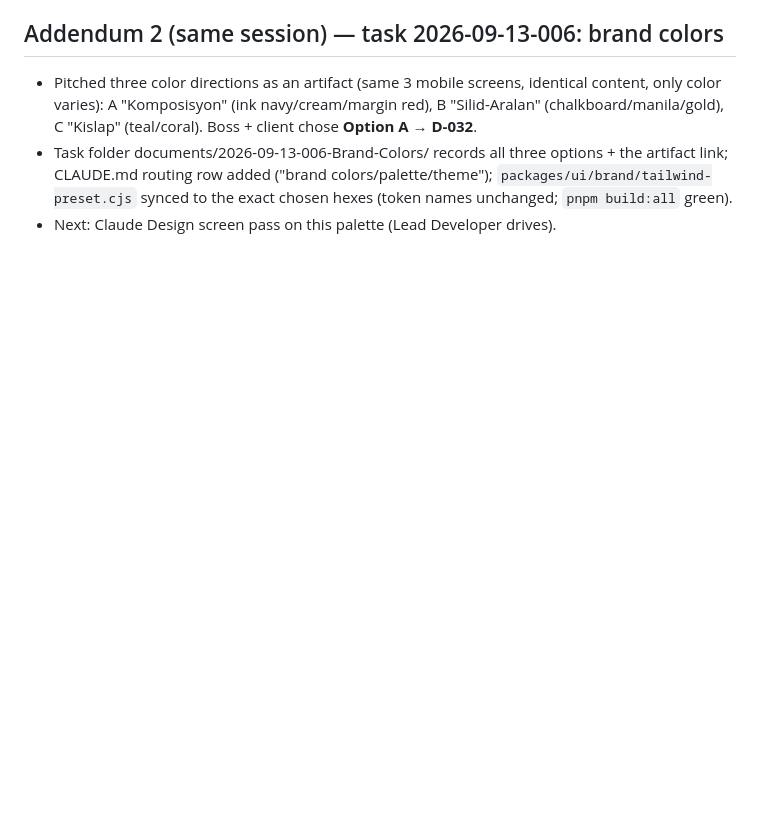
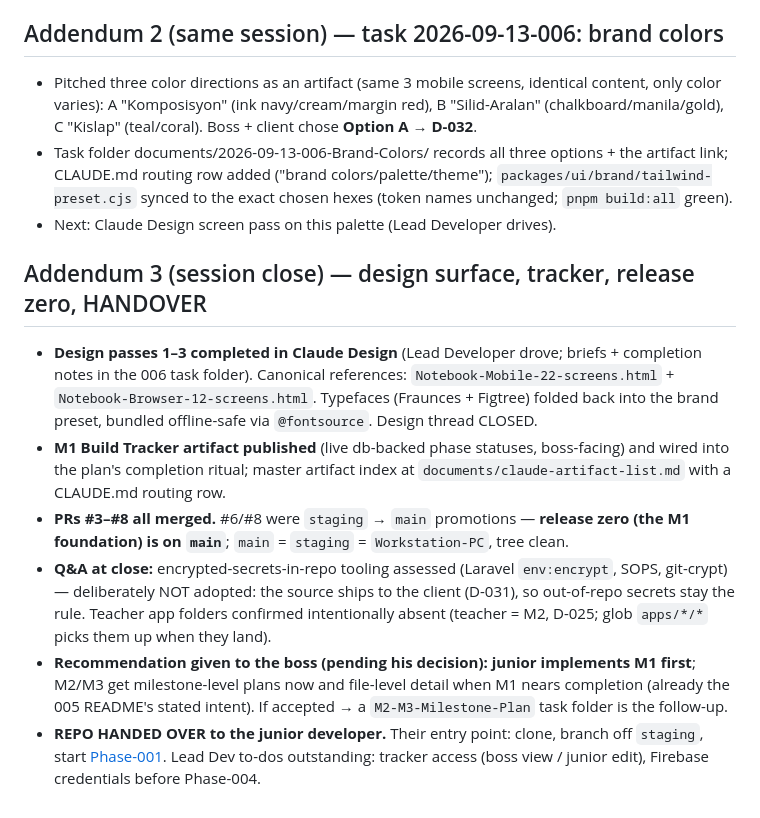
Before and after one commit to JLipreso/Notebook, a Markdown page: .claude/worklog/2026-09-13-005-boss-approval-form-factor-phase3.md, the part around the change. GitHub-like rendering; blank space fills up the shorter version.

Commit message:
Close session 005: record release zero + handover state for the junior developer
Co-Authored-By: Claude Fable 5 <noreply@anthropic.com>

```diff
--- a/.claude/worklog/2026-09-13-005-boss-approval-form-factor-phase3.md
+++ b/.claude/worklog/2026-09-13-005-boss-approval-form-factor-phase3.md
@@ -36,3 +36,12 @@ D-025…D-029 (see decisions.md). Open: Q-004, O-1, O-3, O-4.
 - Pitched three color directions as an artifact (same 3 mobile screens, identical content, only color varies): A "Komposisyon" (ink navy/cream/margin red), B "Silid-Aralan" (chalkboard/manila/gold), C "Kislap" (teal/coral). Boss + client chose **Option A** → **D-032**.
 - Task folder documents/2026-09-13-006-Brand-Colors/ records all three options + the artifact link; CLAUDE.md routing row added ("brand colors/palette/theme"); `packages/ui/brand/tailwind-preset.cjs` synced to the exact chosen hexes (token names unchanged; `pnpm build:all` green).
 - Next: Claude Design screen pass on this palette (Lead Developer drives).
+
+## Addendum 3 (session close) — design surface, tracker, release zero, HANDOVER
+
+- **Design passes 1–3 completed in Claude Design** (Lead Developer drove; briefs + completion notes in the 006 task folder). Canonical references: `Notebook-Mobile-22-screens.html` + `Notebook-Browser-12-screens.html`. Typefaces (Fraunces + Figtree) folded back into the brand preset, bundled offline-safe via `@fontsource`. Design thread CLOSED.
+- **M1 Build Tracker artifact published** (live db-backed phase statuses, boss-facing) and wired into the plan's completion ritual; master artifact index at `documents/claude-artifact-list.md` with a CLAUDE.md routing row.
+- **PRs #3–#8 all merged.** #6/#8 were `staging` → `main` promotions — **release zero (the M1 foundation) is on `main`**; `main` = `staging` = `Workstation-PC`, tree clean.
+- **Q&A at close:** encrypted-secrets-in-repo tooling assessed (Laravel `env:encrypt`, SOPS, git-crypt) — deliberately NOT adopted: the source ships to the client (D-031), so out-of-repo secrets stay the rule. Teacher app folders confirmed intentionally absent (teacher = M2, D-025; glob `apps/*/*` picks them up when they land).
+- **Recommendation given to the boss (pending his decision): junior implements M1 first**; M2/M3 get milestone-level plans now and file-level detail when M1 nears completion (already the 005 README's stated intent). If accepted → a `M2-M3-Milestone-Plan` task folder is the follow-up.
+- **REPO HANDED OVER to the junior developer.** Their entry point: clone, branch off `staging`, start [Phase-001](../../documents/2026-09-13-005-Implementation-Plan/Phase-001.md). Lead Dev to-dos outstanding: tracker access (boss view / junior edit), Firebase credentials before Phase-004.
```
Also changed, not shown: .claude/memory/current-status.md (+7 -4 lines).
